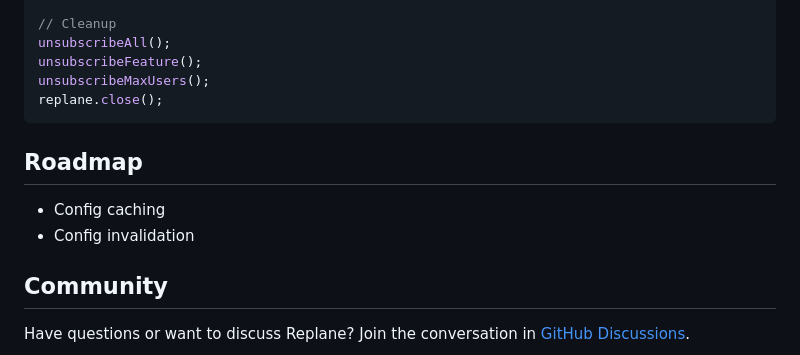
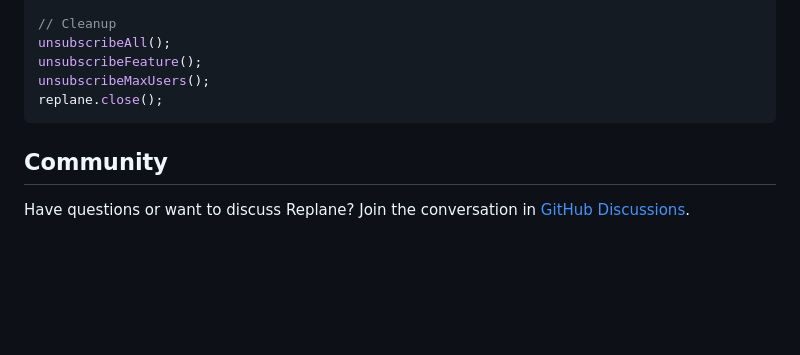
Before and after one commit to replane-dev/replane-javascript, a Markdown page: packages/sdk/README.md, the part around the change. Drawn GitHub-style; blank space fills up the shorter version.

Commit message:
chore: update sdk readme

````diff
--- a/packages/sdk/README.md
+++ b/packages/sdk/README.md
@@ -473,11 +473,6 @@ unsubscribeMaxUsers();
 replane.close();
 ```
 
-## Roadmap
-
-- Config caching
-- Config invalidation
-
 ## Community
 
 Have questions or want to discuss Replane? Join the conversation in [GitHub Discussions](https://github.com/orgs/replane-dev/discussions).
````
